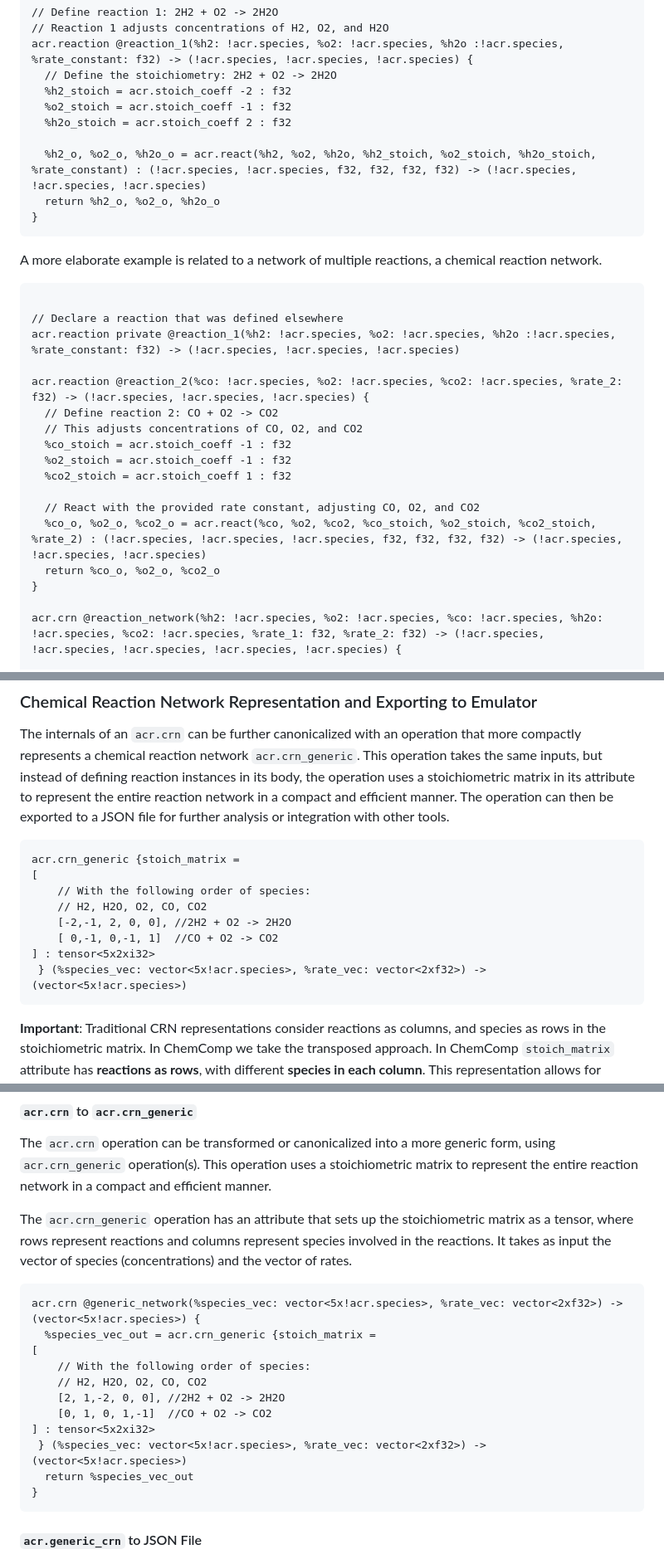
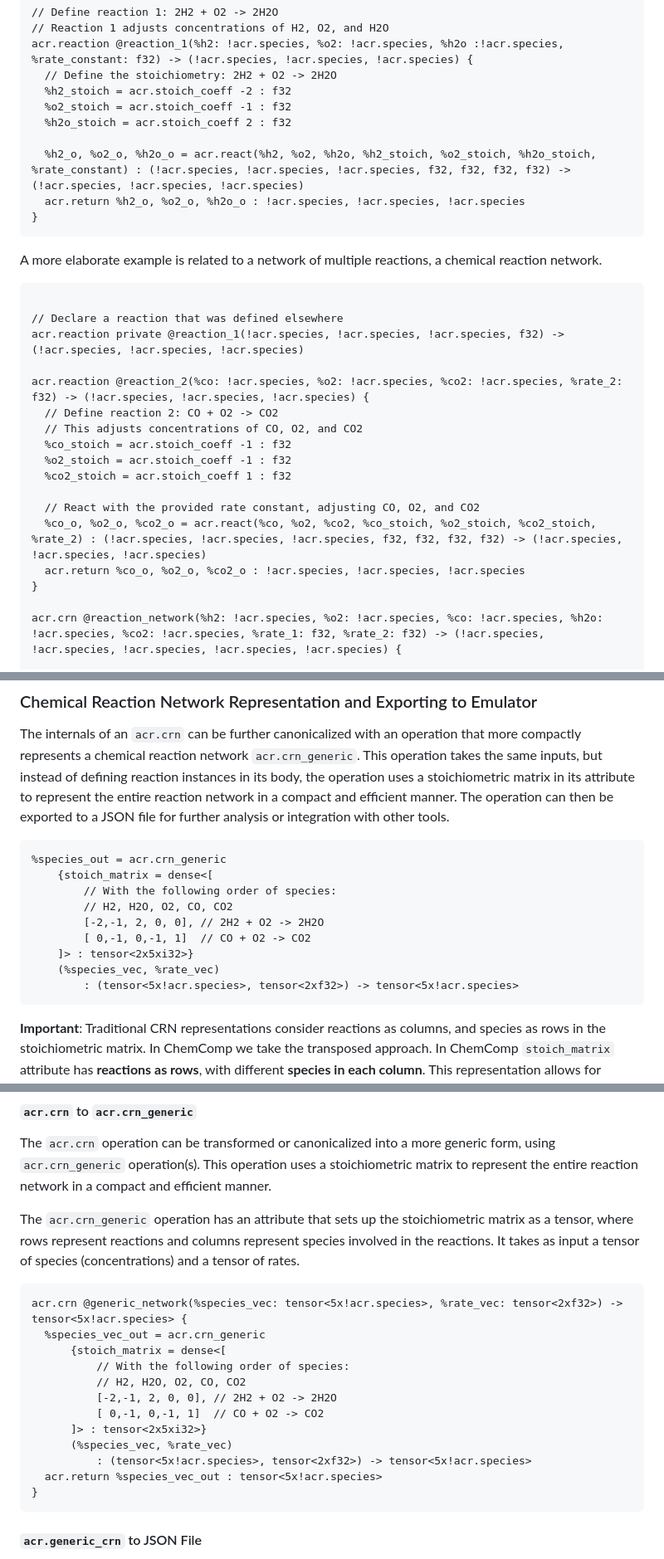
Before and after one commit to pnnl/chemcomp, a Markdown page: docs/cr_explanations.md, 3 parts joined by grey strips. Shown at 83% size. Rendered like a GitHub page.

````diff
--- a/docs/cr_explanations.md
+++ b/docs/cr_explanations.md
@@ -75,8 +75,8 @@ acr.reaction @reaction_1(%h2: !acr.species, %o2: !acr.species, %h2o :!acr.specie
   %o2_stoich = acr.stoich_coeff -1 : f32
   %h2o_stoich = acr.stoich_coeff 2 : f32
 
-  %h2_o, %o2_o, %h2o_o = acr.react(%h2, %o2, %h2o, %h2_stoich, %o2_stoich, %h2o_stoich, %rate_constant) : (!acr.species, !acr.species, f32, f32, f32, f32) -> (!acr.species, !acr.species, !acr.species)
-  return %h2_o, %o2_o, %h2o_o
+  %h2_o, %o2_o, %h2o_o = acr.react(%h2, %o2, %h2o, %h2_stoich, %o2_stoich, %h2o_stoich, %rate_constant) : (!acr.species, !acr.species, !acr.species, f32, f32, f32, f32) -> (!acr.species, !acr.species, !acr.species)
+  acr.return %h2_o, %o2_o, %h2o_o : !acr.species, !acr.species, !acr.species
 }
 ```
 
@@ -85,7 +85,7 @@ A more elaborate example is related to a network of multiple reactions, a chemic
 ```mlir
 
 // Declare a reaction that was defined elsewhere
-acr.reaction private @reaction_1(%h2: !acr.species, %o2: !acr.species, %h2o :!acr.species, %rate_constant: f32) -> (!acr.species, !acr.species, !acr.species)
+acr.reaction private @reaction_1(!acr.species, !acr.species, !acr.species, f32) -> (!acr.species, !acr.species, !acr.species)
 
 acr.reaction @reaction_2(%co: !acr.species, %o2: !acr.species, %co2: !acr.species, %rate_2: f32) -> (!acr.species, !acr.species, !acr.species) {
   // Define reaction 2: CO + O2 -> CO2
@@ -96,7 +96,7 @@ acr.reaction @reaction_2(%co: !acr.species, %o2: !acr.species, %co2: !acr.specie
 
   // React with the provided rate constant, adjusting CO, O2, and CO2
   %co_o, %o2_o, %co2_o = acr.react(%co, %o2, %co2, %co_stoich, %o2_stoich, %co2_stoich, %rate_2) : (!acr.species, !acr.species, !acr.species, f32, f32, f32, f32) -> (!acr.species, !acr.species, !acr.species)
-  return %co_o, %o2_o, %co2_o
+  acr.return %co_o, %o2_o, %co2_o : !acr.species, !acr.species, !acr.species
 }
 
 acr.crn @reaction_network(%h2: !acr.species, %o2: !acr.species, %co: !acr.species, %h2o: !acr.species, %co2: !acr.species, %rate_1: f32, %rate_2: f32) -> (!acr.species, !acr.species, !acr.species, !acr.species, !acr.species) {
@@ -176,14 +166,15 @@ acr.crn @reaction_network(%species_vec: vector<5x!acr.species>, %rate_vec: vecto
 The internals of an `acr.crn` can be further canonicalized with an operation that more compactly represents a chemical reaction network `acr.crn_generic`. This operation takes the same inputs, but instead of defining reaction instances in its body, the operation uses a stoichiometric matrix in its attribute to represent the entire reaction network in a compact and efficient manner. The operation can then be exported to a JSON file for further analysis or integration with other tools.
 
 ```mlir
-acr.crn_generic {stoich_matrix =
-[
-    // With the following order of species:
-    // H2, H2O, O2, CO, CO2
-    [-2,-1, 2, 0, 0], //2H2 + O2 -> 2H2O
-    [ 0,-1, 0,-1, 1]  //CO + O2 -> CO2
-] : tensor<5x2xi32>
- } (%species_vec: vector<5x!acr.species>, %rate_vec: vector<2xf32>) -> (vector<5x!acr.species>)
+%species_out = acr.crn_generic
+    {stoich_matrix = dense<[
+        // With the following order of species:
+        // H2, H2O, O2, CO, CO2
+        [-2,-1, 2, 0, 0], // 2H2 + O2 -> 2H2O
+        [ 0,-1, 0,-1, 1]  // CO + O2 -> CO2
+    ]> : tensor<2x5xi32>}
+    (%species_vec, %rate_vec)
+        : (tensor<5x!acr.species>, tensor<2xf32>) -> tensor<5x!acr.species>
 ```
 
 **Important**: Traditional CRN representations consider reactions as columns, and species as rows in the stoichiometric matrix. In ChemComp we take the transposed approach. In ChemComp `stoich_matrix` attribute has **reactions as rows**, with different **species in each column**. This representation allows for efficient composition of the stoihiometric matrix with individual species vector of `acr.reaction_instance` operations during canonicalization.
@@ -207,19 +198,20 @@ A mathematical function `f(x)` can be represented by more complex chemical proce
 
 The `acr.crn` operation can be transformed or canonicalized into a more generic form, using `acr.crn_generic` operation(s). This operation uses a stoichiometric matrix to represent the entire reaction network in a compact and efficient manner.
 
-The `acr.crn_generic` operation has an attribute that sets up the stoichiometric matrix as a tensor, where rows represent reactions and columns represent species involved in the reactions. It takes as input the vector of species (concentrations) and the vector of rates.
+The `acr.crn_generic` operation has an attribute that sets up the stoichiometric matrix as a tensor, where rows represent reactions and columns represent species involved in the reactions. It takes as input a tensor of species (concentrations) and a tensor of rates.
 
 ```mlir
-acr.crn @generic_network(%species_vec: vector<5x!acr.species>, %rate_vec: vector<2xf32>) -> (vector<5x!acr.species>) {
-  %species_vec_out = acr.crn_generic {stoich_matrix =
-[
-    // With the following order of species:
-    // H2, H2O, O2, CO, CO2
-    [2, 1,-2, 0, 0], //2H2 + O2 -> 2H2O
-    [0, 1, 0, 1,-1]  //CO + O2 -> CO2
-] : tensor<5x2xi32>
- } (%species_vec: vector<5x!acr.species>, %rate_vec: vector<2xf32>) -> (vector<5x!acr.species>)
-  return %species_vec_out
+acr.crn @generic_network(%species_vec: tensor<5x!acr.species>, %rate_vec: tensor<2xf32>) -> tensor<5x!acr.species> {
+  %species_vec_out = acr.crn_generic
+      {stoich_matrix = dense<[
+          // With the following order of species:
+          // H2, H2O, O2, CO, CO2
+          [-2,-1, 2, 0, 0], // 2H2 + O2 -> 2H2O
+          [ 0,-1, 0,-1, 1]  // CO + O2 -> CO2
+      ]> : tensor<2x5xi32>}
+      (%species_vec, %rate_vec)
+          : (tensor<5x!acr.species>, tensor<2xf32>) -> tensor<5x!acr.species>
+  acr.return %species_vec_out : tensor<5x!acr.species>
 }
 ```
 
````
Also changed, not shown: other parts of docs/cr_explanations.md (+20 -30 lines).
